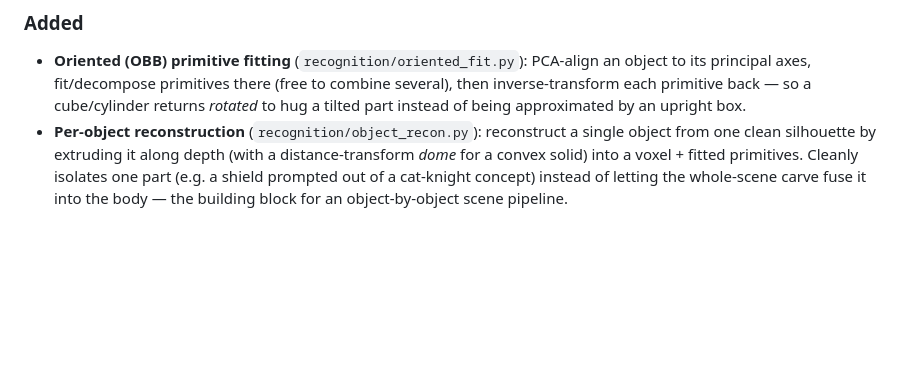
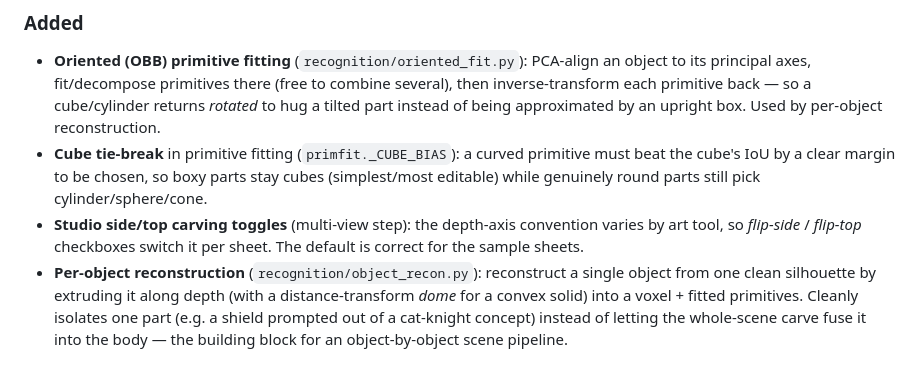
Before and after one commit to meku-lucky/cubegb, a Markdown page: CHANGELOG.md, the part around the change. GitHub-like rendering; blank space fills up the shorter version.

Commit message:
docs: changelog (cube tie-break, flip toggles) + Studio orientation-toggle note

```diff
--- a/CHANGELOG.md
+++ b/CHANGELOG.md
@@ -11,7 +11,14 @@ All notable changes to CubeGB are documented here. The format follows
   PCA-align an object to its principal axes, fit/decompose primitives there
   (free to combine several), then inverse-transform each primitive back — so a
   cube/cylinder returns *rotated* to hug a tilted part instead of being
-  approximated by an upright box.
+  approximated by an upright box. Used by per-object reconstruction.
+- **Cube tie-break** in primitive fitting (`primfit._CUBE_BIAS`): a curved
+  primitive must beat the cube's IoU by a clear margin to be chosen, so boxy
+  parts stay cubes (simplest/most editable) while genuinely round parts still
+  pick cylinder/sphere/cone.
+- **Studio side/top carving toggles** (multi-view step): the depth-axis
+  convention varies by art tool, so *flip-side* / *flip-top* checkboxes switch it
+  per sheet. The default is correct for the sample sheets.
 - **Per-object reconstruction** (`recognition/object_recon.py`): reconstruct a
   single object from one clean silhouette by extruding it along depth (with a
   distance-transform *dome* for a convex solid) into a voxel + fitted primitives.
```
Also changed, not shown: docs/studio.md (+9 -0 lines).
